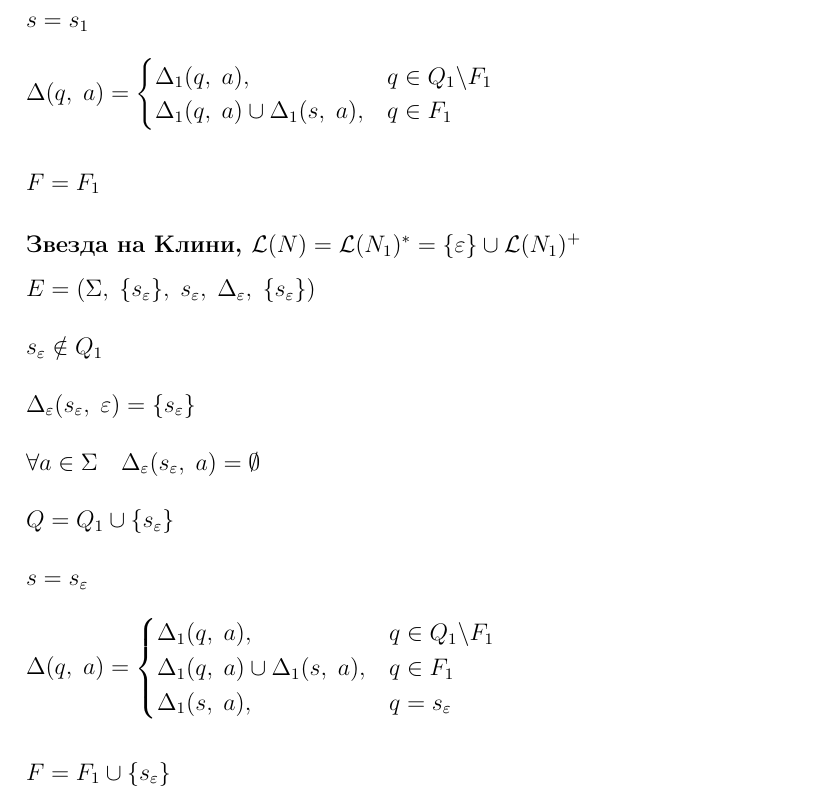
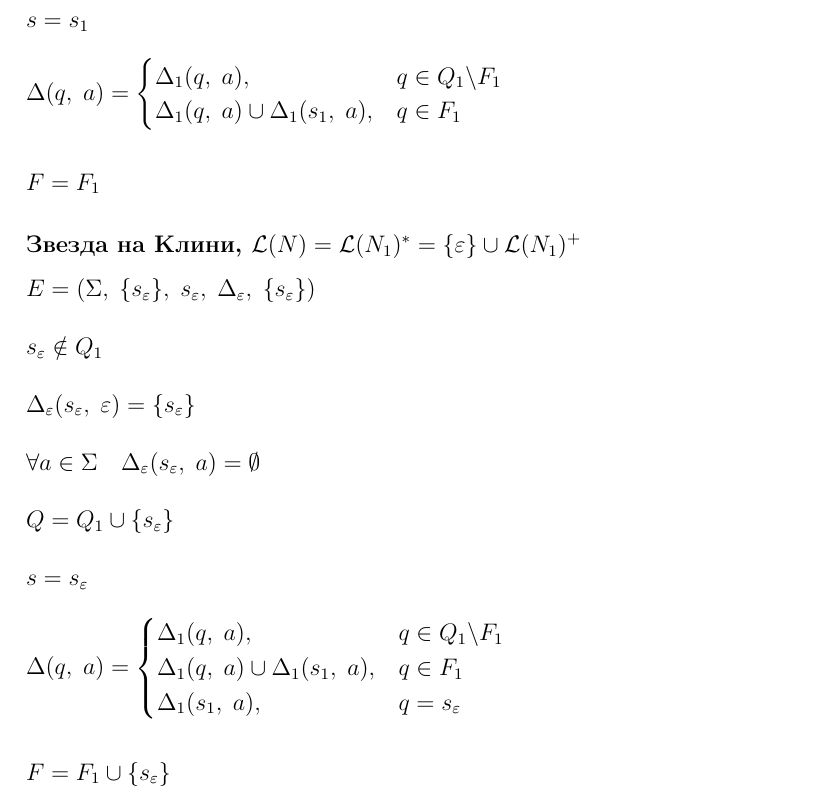
Before and after one commit to NoHomey/fmi-bachelor-the-math-part, a LaTeX problem sheet (languages-automats-and-computability/exam1/theory.tex): part of page 4 of 6, cut so that both start at the same text. Compiled offline with pdfLaTeX.

Commit message:
fixing bugs

```diff
--- a/languages-automats-and-computability/exam1/theory.tex
+++ b/languages-automats-and-computability/exam1/theory.tex
@@ -166,7 +166,7 @@ $s = s_1$ \\
 
 $\Delta(q, \; a) = \begin{cases}
     \Delta_1(q, \; a), & q \in Q_1 \backslash F_1 \\
-    \Delta_1(q, \; a) \cup \Delta_1(s, \; a), & q \in F_1
+    \Delta_1(q, \; a) \cup \Delta_1(s_1, \; a), & q \in F_1
 \end{cases}$ \\\\
 
 $F = F_1$
@@ -186,8 +186,8 @@ $s = s_\varepsilon$ \\
 
 $\Delta(q, \; a) = \begin{cases}
     \Delta_1(q, \; a), & q \in Q_1 \backslash F_1 \\
-    \Delta_1(q, \; a) \cup \Delta_1(s, \; a), & q \in F_1 \\
-    \Delta_1(s, \; a), & q = s_\varepsilon
+    \Delta_1(q, \; a) \cup \Delta_1(s_1, \; a), & q \in F_1 \\
+    \Delta_1(s_1, \; a), & q = s_\varepsilon
 \end{cases}$ \\\\
 
 $F = F_1 \cup \{s_\varepsilon\}$
```
Also changed, not shown: languages-automats-and-computability/exam1/theory.pdf.
